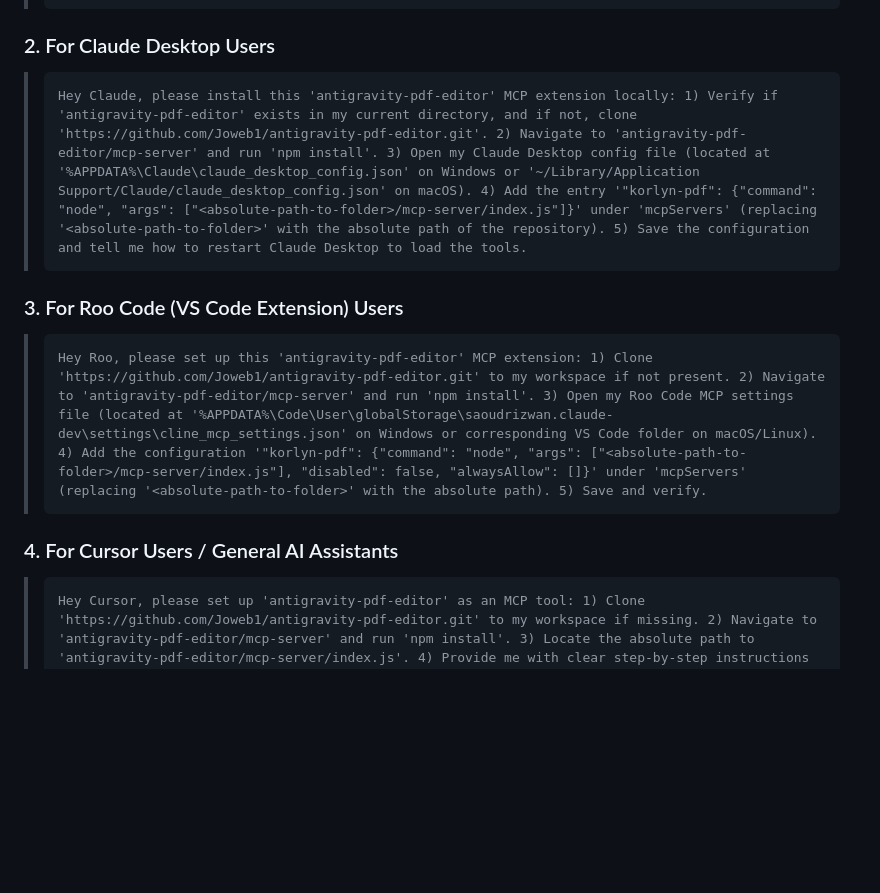
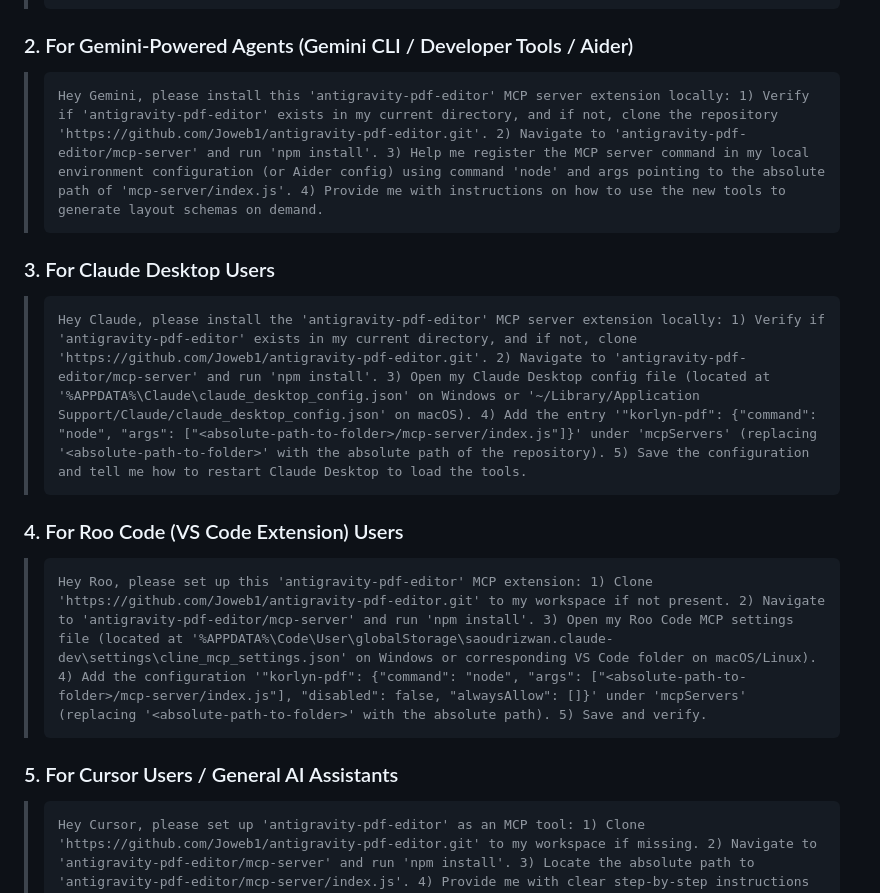
Before and after one commit to Joweb1/antigravity-pdf-editor, a Markdown page: README.md, the part around the change. Rendered like a GitHub page; blank space fills up the shorter version.

Commit message:
Add dedicated Gemini prompt section in README

````diff
--- a/README.md
+++ b/README.md
@@ -13,17 +13,22 @@ Copy the corresponding prompt below as a **single line** and paste it directly i
 > Hey Antigravity, please install this 'antigravity-pdf-editor' MCP extension automatically: 1) Check if the directory 'antigravity-pdf-editor' exists in my current workspace, and if not, clone the repository 'https://github.com/Joweb1/antigravity-pdf-editor.git' into my workspace. 2) Navigate to 'antigravity-pdf-editor/mcp-server' and run 'npm install' (use bypassed execution policy if on Windows powershell). 3) Locate my global config file (usually at '~/.antigravitycli/config.json' or in my workspace config), read the JSON, and insert the entry '"korlyn-pdf": {"command": "node", "args": ["<absolute-path-to-cloned-folder>/mcp-server/index.js"]}' under 'mcpServers' (replacing '<absolute-path-to-cloned-folder>' with the actual absolute path of the folder). 4) Save the config and advise me to restart this session.
 > ```
 
-### 2. For Claude Desktop Users
+### 2. For Gemini-Powered Agents (Gemini CLI / Developer Tools / Aider)
 > ```text
-> Hey Claude, please install this 'antigravity-pdf-editor' MCP extension locally: 1) Verify if 'antigravity-pdf-editor' exists in my current directory, and if not, clone 'https://github.com/Joweb1/antigravity-pdf-editor.git'. 2) Navigate to 'antigravity-pdf-editor/mcp-server' and run 'npm install'. 3) Open my Claude Desktop config file (located at '%APPDATA%\Claude\claude_desktop_config.json' on Windows or '~/Library/Application Support/Claude/claude_desktop_config.json' on macOS). 4) Add the entry '"korlyn-pdf": {"command": "node", "args": ["<absolute-path-to-folder>/mcp-server/index.js"]}' under 'mcpServers' (replacing '<absolute-path-to-folder>' with the absolute path of the repository). 5) Save the configuration and tell me how to restart Claude Desktop to load the tools.
+> Hey Gemini, please install this 'antigravity-pdf-editor' MCP server extension locally: 1) Verify if 'antigravity-pdf-editor' exists in my current directory, and if not, clone the repository 'https://github.com/Joweb1/antigravity-pdf-editor.git'. 2) Navigate to 'antigravity-pdf-editor/mcp-server' and run 'npm install'. 3) Help me register the MCP server command in my local environment configuration (or Aider config) using command 'node' and args pointing to the absolute path of 'mcp-server/index.js'. 4) Provide me with instructions on how to use the new tools to generate layout schemas on demand.
 > ```
 
-### 3. For Roo Code (VS Code Extension) Users
+### 3. For Claude Desktop Users
+> ```text
+> Hey Claude, please install the 'antigravity-pdf-editor' MCP server extension locally: 1) Verify if 'antigravity-pdf-editor' exists in my current directory, and if not, clone 'https://github.com/Joweb1/antigravity-pdf-editor.git'. 2) Navigate to 'antigravity-pdf-editor/mcp-server' and run 'npm install'. 3) Open my Claude Desktop config file (located at '%APPDATA%\Claude\claude_desktop_config.json' on Windows or '~/Library/Application Support/Claude/claude_desktop_config.json' on macOS). 4) Add the entry '"korlyn-pdf": {"command": "node", "args": ["<absolute-path-to-folder>/mcp-server/index.js"]}' under 'mcpServers' (replacing '<absolute-path-to-folder>' with the absolute path of the repository). 5) Save the configuration and tell me how to restart Claude Desktop to load the tools.
+> ```
+
+### 4. For Roo Code (VS Code Extension) Users
 > ```text
 > Hey Roo, please set up this 'antigravity-pdf-editor' MCP extension: 1) Clone 'https://github.com/Joweb1/antigravity-pdf-editor.git' to my workspace if not present. 2) Navigate to 'antigravity-pdf-editor/mcp-server' and run 'npm install'. 3) Open my Roo Code MCP settings file (located at '%APPDATA%\Code\User\globalStorage\saoudrizwan.claude-dev\settings\cline_mcp_settings.json' on Windows or corresponding VS Code folder on macOS/Linux). 4) Add the configuration '"korlyn-pdf": {"command": "node", "args": ["<absolute-path-to-folder>/mcp-server/index.js"], "disabled": false, "alwaysAllow": []}' under 'mcpServers' (replacing '<absolute-path-to-folder>' with the absolute path). 5) Save and verify.
 > ```
 
-### 4. For Cursor Users / General AI Assistants
+### 5. For Cursor Users / General AI Assistants
 > ```text
 > Hey Cursor, please set up 'antigravity-pdf-editor' as an MCP tool: 1) Clone 'https://github.com/Joweb1/antigravity-pdf-editor.git' to my workspace if missing. 2) Navigate to 'antigravity-pdf-editor/mcp-server' and run 'npm install'. 3) Locate the absolute path to 'antigravity-pdf-editor/mcp-server/index.js'. 4) Provide me with clear step-by-step instructions on how to add this path in my Cursor settings panel (Cursor Settings > Features > MCP) using 'command' as 'node' and 'args' pointing to the absolute index.js script path. 5) Create a test document JSON in the workspace to verify everything is ready.
 > ```
````
